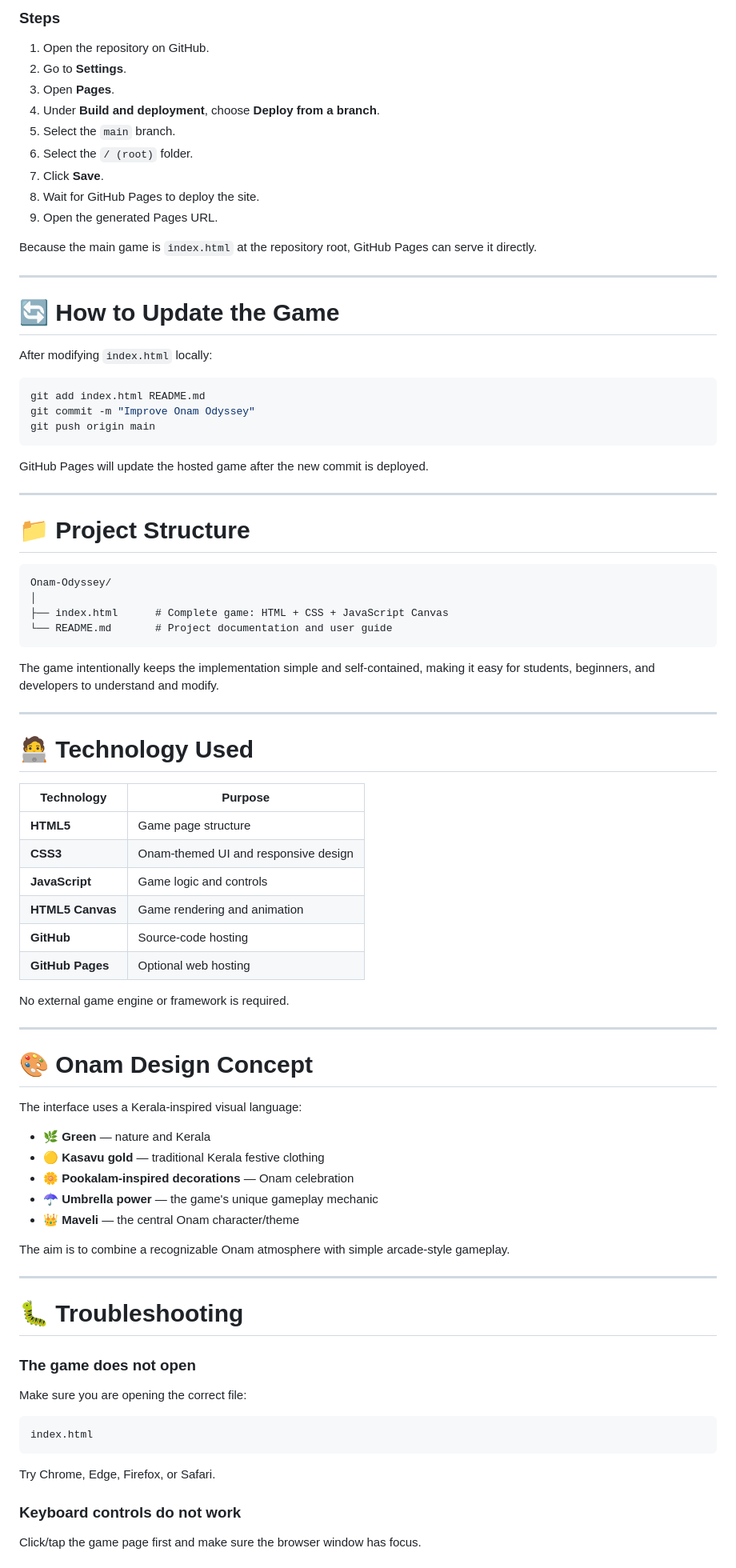
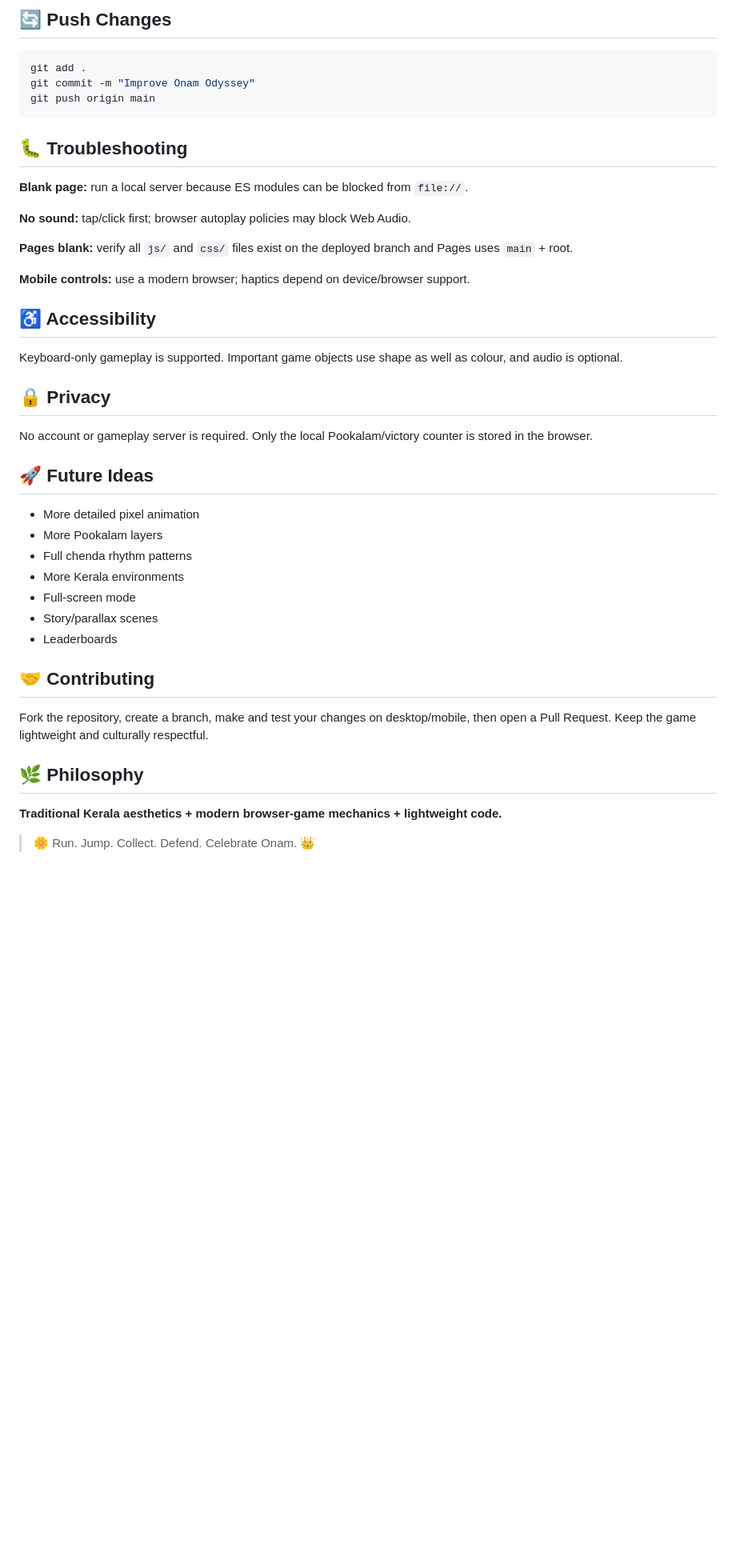
Before and after one commit to UJJWAL-379/Onam-Odyssey, a Markdown page: README.md, the part around one of its changes. Shown at 80% size. Drawn GitHub-style; blank space fills up the shorter version.

````diff
--- a/README.md
+++ b/README.md
@@ -223,89 +181,47 @@ GitHub Pages allows the game to be opened as a normal website.
 
-### Steps
-
-1. Open the repository on GitHub.
-2. Go to **Settings**.
-3. Open **Pages**.
-4. Under **Build and deployment**, choose **Deploy from a branch**.
-5. Select the `main` branch.
-6. Select the `/ (root)` folder.
-7. Click **Save**.
-8. Wait for GitHub Pages to deploy the site.
-9. Open the generated Pages URL.
-
-Because the main game is `index.html` at the repository root, GitHub Pages can serve it directly.
-
----
-
-# 🔄 How to Update the Game
-
-After modifying `index.html` locally:
+## 🔄 Push Changes
 
 ```bash
-git add index.html README.md
+git add .
 git commit -m "Improve Onam Odyssey"
 git push origin main
 ```
 
-GitHub Pages will update the hosted game after the new commit is deployed.
+## 🐛 Troubleshooting
 
----
+**Blank page:** run a local server because ES modules can be blocked from `file://`.
 
-# 📁 Project Structure
+**No sound:** tap/click first; browser autoplay policies may block Web Audio.
 
-```text
-Onam-Odyssey/
-│
-├── index.html      # Complete game: HTML + CSS + JavaScript Canvas
-└── README.md       # Project documentation and user guide
-```
+**Pages blank:** verify all `js/` and `css/` files exist on the deployed branch and Pages uses `main` + root.
 
-The game intentionally keeps the implementation simple and self-contained, making it easy for students, beginners, and developers to understand and modify.
+**Mobile controls:** use a modern browser; haptics depend on device/browser support.
 
----
+## ♿ Accessibility
 
-# 🧑‍💻 Technology Used
+Keyboard-only gameplay is supported. Important game objects use shape as well as colour, and audio is optional.
 
-| Technology | Purpose |
-|---|---|
-| **HTML5** | Game page structure |
-| **CSS3** | Onam-themed UI and responsive design |
-| **JavaScript** | Game logic and controls |
-| **HTML5 Canvas** | Game rendering and animation |
-| **GitHub** | Source-code hosting |
-| **GitHub Pages** | Optional web hosting |
+## 🔒 Privacy
 
-No external game engine or framework is required.
+No account or gameplay server is required. Only the local Pookalam/victory counter is stored in the browser.
 
----
+## 🚀 Future Ideas
 
-# 🎨 Onam Design Concept
+- More detailed pixel animation
+- More Pookalam layers
+- Full chenda rhythm patterns
+- More Kerala environments
+- Full-screen mode
+- Story/parallax scenes
+- Leaderboards
 
-The interface uses a Kerala-inspired visual language:
+## 🤝 Contributing
 
-- 🌿 **Green** — nature and Kerala
-- 🟡 **Kasavu gold** — traditional Kerala festive clothing
-- 🌼 **Pookalam-inspired decorations** — Onam celebration
-- ☂️ **Umbrella power** — the game's unique gameplay mechanic
-- 👑 **Maveli** — the central Onam character/theme
+Fork the repository, create a branch, make and test your changes on desktop/mobile, then open a Pull Request. Keep the game lightweight and culturally respectful.
 
-The aim is to combine a recognizable Onam atmosphere with simple arcade-style gameplay.
+## 🌿 Philosophy
 
----
+**Traditional Kerala aesthetics + modern browser-game mechanics + lightweight code.**
 
-# 🐛 Troubleshooting
+> 🌼 Run. Jump. Collect. Defend. Celebrate Onam. 👑
 
-### The game does not open
-
-Make sure you are opening the correct file:
-
-```text
-index.html
-```
-
-Try Chrome, Edge, Firefox, or Safari.
-
-### Keyboard controls do not work
-
-Click/tap the game page first and make sure the browser window has focus.
-
````
Also changed, not shown: other parts of README.md (+121 -225 lines).
